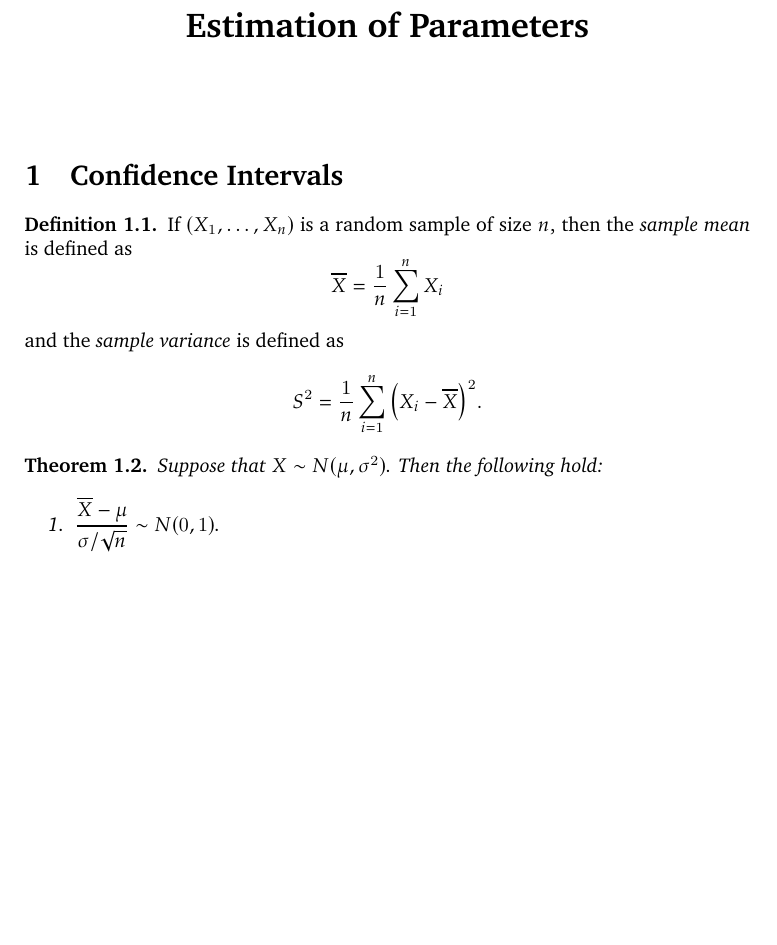
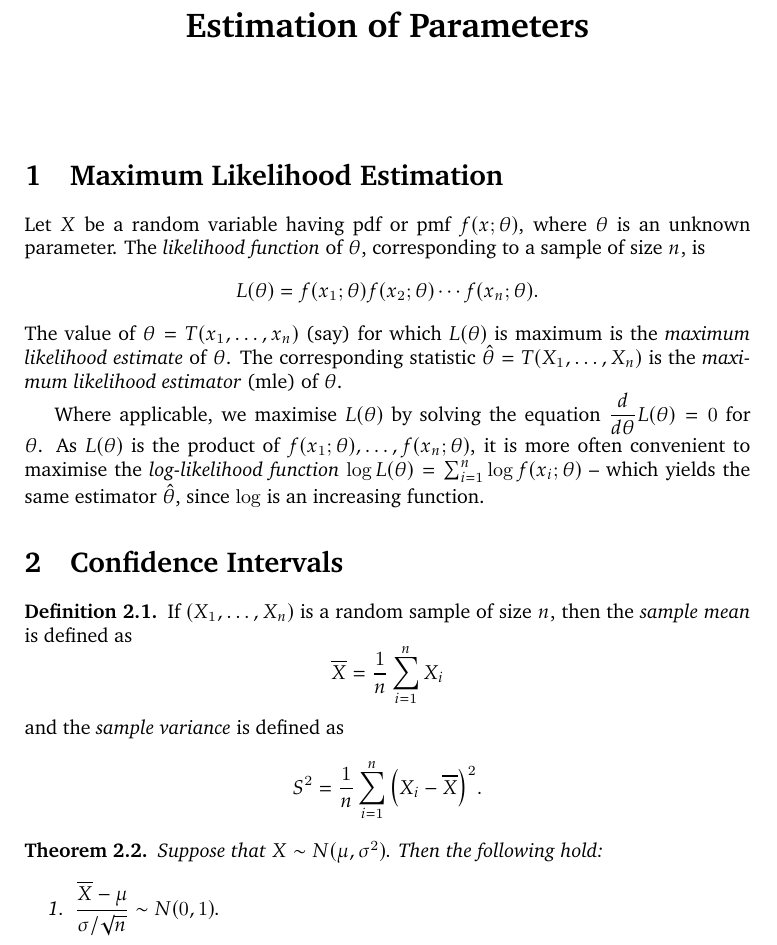
Before and after one commit to VynM/Teaching, a LaTeX document (Notes/Estimation of Parameters/Estimation of Parameters.tex): part of page 1 of 2, cut so that both start at the same text, the shorter picture padded with empty space. Compiled offline with pdfLaTeX.

```diff
--- a/Notes/Estimation of Parameters/Estimation of Parameters.tex
+++ b/Notes/Estimation of Parameters/Estimation of Parameters.tex
@@ -77,7 +77,17 @@
 %\tableofcontents
 %\endgroup
 
-\section{Confidence Intervals}
+\section{Maximum Likelihood Estimation}\label{sec:MLE}
+
+Let $X$ be a random variable having pdf or pmf $f(x; \theta)$, where $\theta$ is an unknown parameter. The \emph{likelihood function} of $\theta$, corresponding to a sample of size $n$, is
+\begin{equation*}
+L(\theta) = f(x_1; \theta) f(x_2; \theta) \cdots f(x_n; \theta).
+\end{equation*}
+The value of $\theta = T(x_1, \ldots, x_n)$ (say) for which $L(\theta)$ is maximum is the \emph{maximum likelihood estimate} of $\theta$. The corresponding statistic $\hat\theta = T(X_1, \ldots, X_n)$ is the \emph{maximum likelihood estimator} (mle) of $\theta$.
+
+Where applicable, we maximise $L(\theta)$ by solving the equation $\dfrac{d}{d\theta} L(\theta) = 0$ for $\theta$. As $L(\theta)$ is the product of $f(x_1; \theta), \ldots, f(x_n; \theta)$, it is more often convenient to maximise the \emph{log-likelihood function} $\log L(\theta) = \sum_{i=1}^{n} \log f(x_i; \theta)$ -- which yields the same estimator $\hat\theta$, since $\log$ is an increasing function.
+
+\section{Confidence Intervals}\label{sec:CI}
 
 \begin{Definition}
 If $(X_1, \ldots, X_n)$ is a random sample of size $n$, then the \emph{sample mean} is defined as
```
Also changed, not shown: Problem Sets/Probability and Statistics/Set 10.tex (+1 -1 lines), Notes/Estimation of Parameters/Estimation of Parameters.pdf, Problem Sets/Probability and Statistics/Set 10.pdf.
